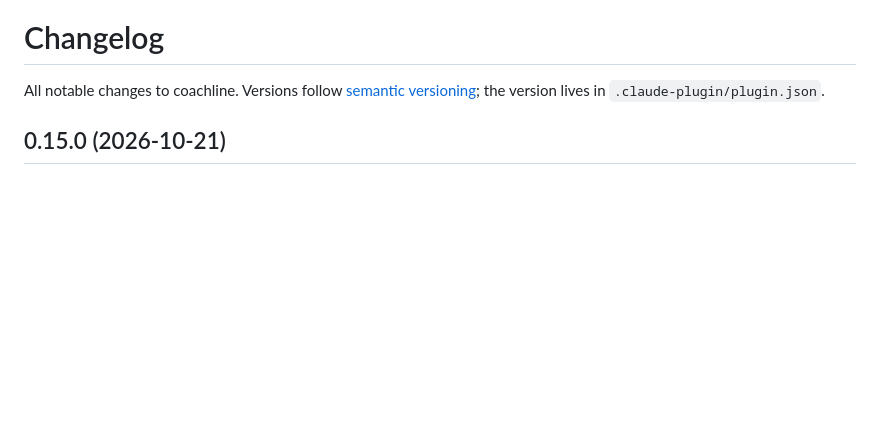
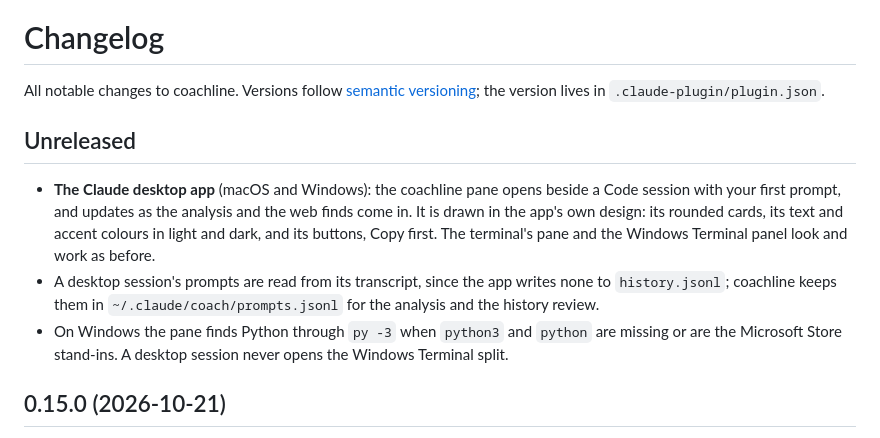
Before and after one commit to teransarathchandra/coachline, a Markdown page: CHANGELOG.md, the part around the change. GitHub-like rendering; blank space fills up the shorter version.

```diff
--- a/CHANGELOG.md
+++ b/CHANGELOG.md
@@ -1,6 +1,12 @@
 # Changelog
 
 All notable changes to coachline. Versions follow [semantic versioning](https://semver.org); the version lives in `.claude-plugin/plugin.json`.
+
+## Unreleased
+
+- **The Claude desktop app** (macOS and Windows): the coachline pane opens beside a Code session with your first prompt, and updates as the analysis and the web finds come in. It is drawn in the app's own design: its rounded cards, its text and accent colours in light and dark, and its buttons, Copy first. The terminal's pane and the Windows Terminal panel look and work as before.
+- A desktop session's prompts are read from its transcript, since the app writes none to `history.jsonl`; coachline keeps them in `~/.claude/coach/prompts.jsonl` for the analysis and the history review.
+- On Windows the pane finds Python through `py -3` when `python3` and `python` are missing or are the Microsoft Store stand-ins. A desktop session never opens the Windows Terminal split.
 
 ## 0.15.0 (2026-10-21)
 
```
Also changed, not shown: README.md (+12 -2 lines), docs/troubleshooting.md (+2 -0 lines), docs/assets/desktop.png (added), 7 other files.
